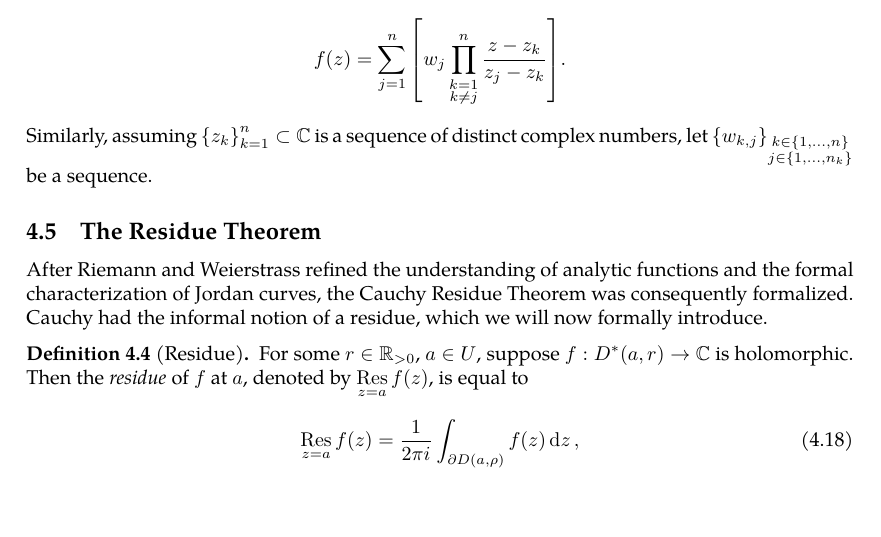
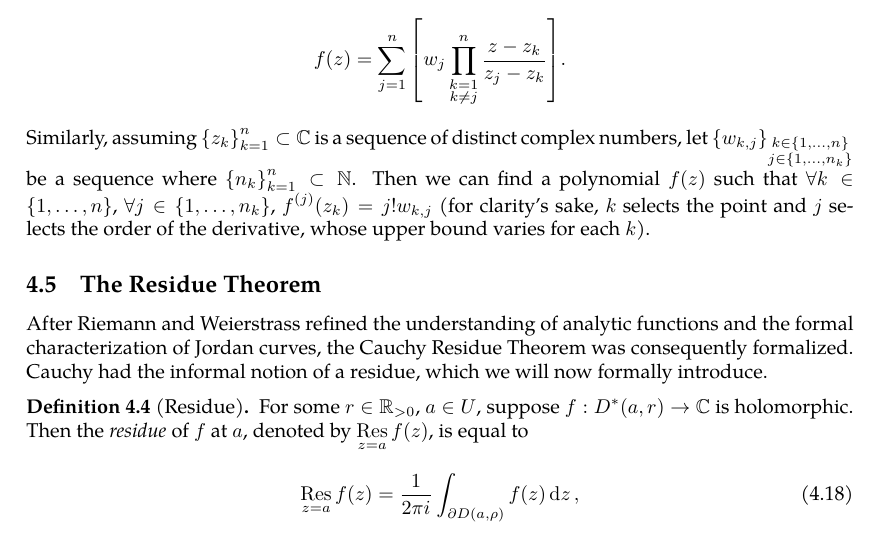
Before and after one commit to slipperking/complex-analysis-latex, a LaTeX document (main.tex): part of page 91 of 97, cut so that both start at the same text, the shorter picture padded with empty space. Compiled offline with pdfLaTeX.

Commit message:
overleaf_to_git (Tue Jul  8 00:11:22 2025 -0700): update main.tex from r17308 to r17310

```diff
--- a/main.tex
+++ b/main.tex
@@ -2296,7 +2296,7 @@ Finally, we examine the construction of entire functions interpolating prescribe
 
 Let \(\qty{z_k}_{k=1}^n\subset\mathbb{C}\) be a sequence of distinct complex numbers and let \(\qty{w_k}_{k=1}^n\subset\mathbb{C}\) be a sequence of complex numbers. We can then construct a polynomial \(f(z)\) such that \(\forall k\in\qty{1,\ldots,n}\), \(f(z_k)=w_k\). One such explicit formula is given by the \textit{Lagrange interpolation formula}:
 \[f(z)=\sum_{j=1}^n\qty[w_j\prod_{\substack{k=1\\k\neq j}}^n\frac{z-z_k}{z_j-z_k}].\]
-Similarly, assuming \(\qty{z_k}_{k=1}^n\subset\mathbb{C}\) is a sequence of distinct complex numbers, let \(\qty{w_{k,j}}_{\substack{k\in\qty{1,\ldots,n}\\ j\in \qty{1,\ldots,n_k}}}\) be a sequence.
+Similarly, assuming \(\qty{z_k}_{k=1}^n\subset\mathbb{C}\) is a sequence of distinct complex numbers, let \(\qty{w_{k,j}}_{\substack{k\in\qty{1,\ldots,n}\\ j\in \qty{1,\ldots,n_k}}}\) be a sequence where \(\qty{n_k}_{k=1}^n\subset\mathbb{N}\). Then we can find a polynomial \(f(z)\) such that \(\forall k\in\qty{1,\ldots,n}\), \(\forall j\in\qty{1,\ldots,n_k}\), \(f^{(j)}\qty(z_k)=j!w_{k,j}\) (for clarity's sake, \(k\) selects the point and \(j\) selects the order of the derivative, whose upper bound varies for each \(k\)).
 \subsection{The Residue Theorem}\label{sec:cauchyresiduetheorem}
 After Riemann and Weierstrass refined the understanding of analytic functions and the formal characterization of Jordan curves, the Cauchy Residue Theorem was consequently formalized. Cauchy had the informal notion of a residue, which we will now formally introduce.
 \begin{definition}[Residue]\label{def:residue}
```
